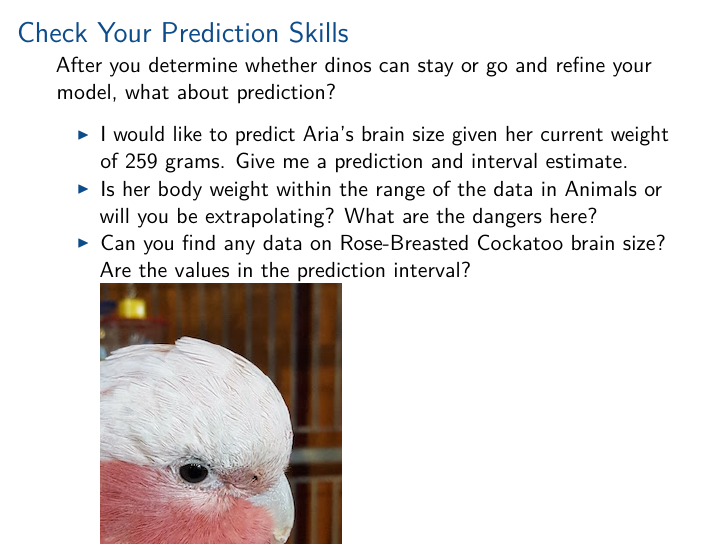
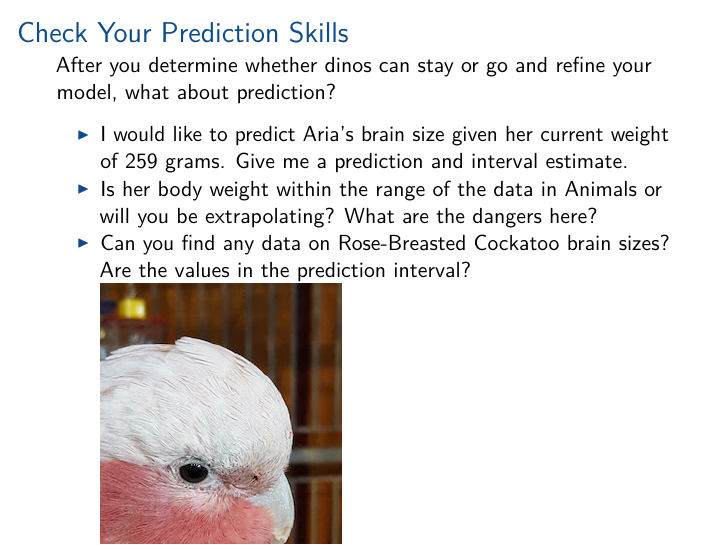
Before and after one commit to STA521-S17/sta521-S17-website, an R Markdown document (STA521_S17_web/knitr/Lec-4-Transformations/Transformations.Rmd): page 22 of 22. The pictures show the output file STA521_S17_web/knitr/Lec-4-Transformations/Transformations.pdf that the author committed with the source.

Commit message:
Lecture 4 updates

```diff
--- a/STA521_S17_web/knitr/Lec-4-Transformations/Transformations.Rmd
+++ b/STA521_S17_web/knitr/Lec-4-Transformations/Transformations.Rmd
@@ -223,5 +223,5 @@ After you determine whether dinos can stay or go and refine your model, what abo
 - I would like to predict Aria's brain size given her current weight of 259 grams.  Give me a prediction and interval estimate.
 - Is her body weight within the range of the data in Animals or will you be extrapolating?   What are the dangers here?
 
--  Can you find any data on Rose-Breasted Cockatoo brain size?  Are the values in the prediction interval?
+-  Can you find any data on Rose-Breasted Cockatoo brain sizes?  Are the values in the prediction interval?
 ![Aria](Aria.jpg)
```
Also changed, not shown: STA521_S17_web/knitr/Lec-3-Diagnostics/Diagnostics.pdf, STA521_S17_web/knitr/Lec-4-Transformations/Transformations.pdf.
